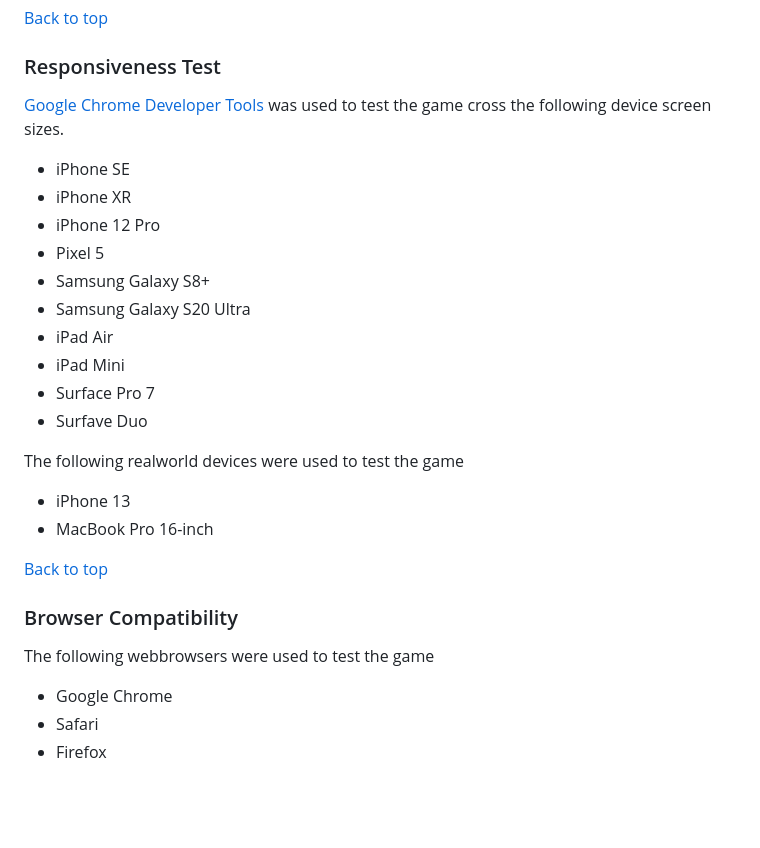
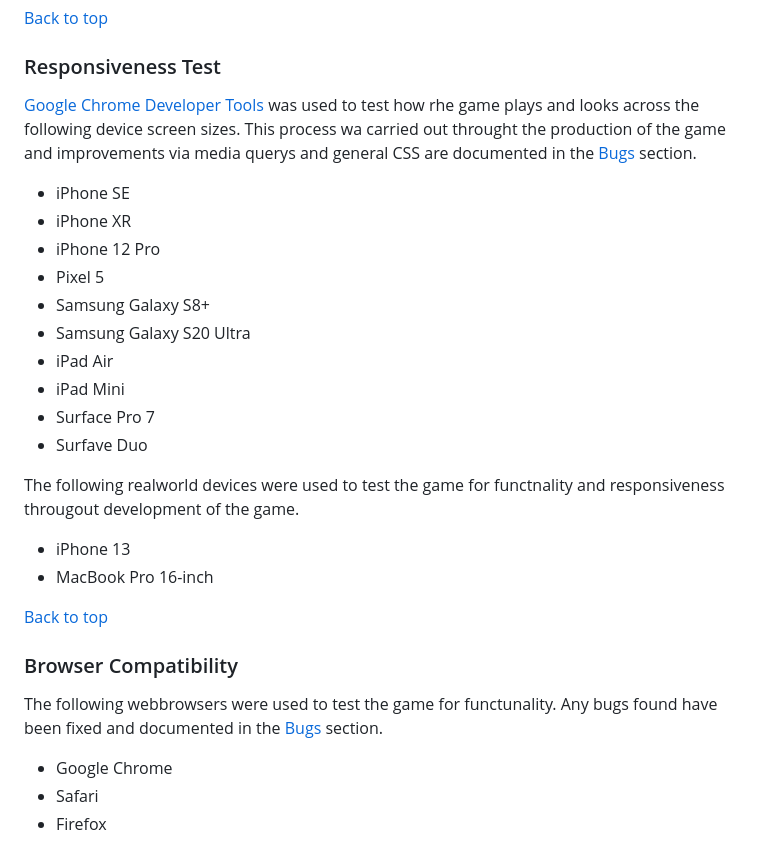
Before and after one commit to DanMorriss/music-theory-quiz, a Markdown page: README.md, the part around the change. Drawn GitHub-style; blank space fills up the shorter version.

Commit message:
add detail to responsiveness and browser compatibility section of readme

```diff
--- a/README.md
+++ b/README.md
@@ -267,7 +267,7 @@ Testing using the Google Chrome Dev Tools was used throughout the build of the g
 [Back to top](<#contents>)
 ### Responsiveness Test
 
-[Google Chrome Developer Tools](https://developer.chrome.com/docs/devtools/) was used to test the game cross the following device screen sizes.
+[Google Chrome Developer Tools](https://developer.chrome.com/docs/devtools/) was used to test how rhe game plays and looks across the following device screen sizes. This process wa carried out throught the production of the game and improvements via media querys and general CSS are documented in the [Bugs](<#bugs>) section.
 - iPhone SE
 - iPhone XR
 - iPhone 12 Pro
@@ -279,14 +279,14 @@ Testing using the Google Chrome Dev Tools was used throughout the build of the g
 - Surface Pro 7
 - Surfave Duo
 
-The following realworld devices were used to test the game
+The following realworld devices were used to test the game for functnality and responsiveness througout development of the game.
 - iPhone 13
 - MacBook Pro 16-inch
 
 [Back to top](<#contents>)
 ### Browser Compatibility
 
- The following webbrowsers were used to test the game
+ The following webbrowsers were used to test the game for functunality. Any bugs found have been fixed and documented in the [Bugs](<#bugs>) section.
 - Google Chrome
 - Safari
 - Firefox
```
